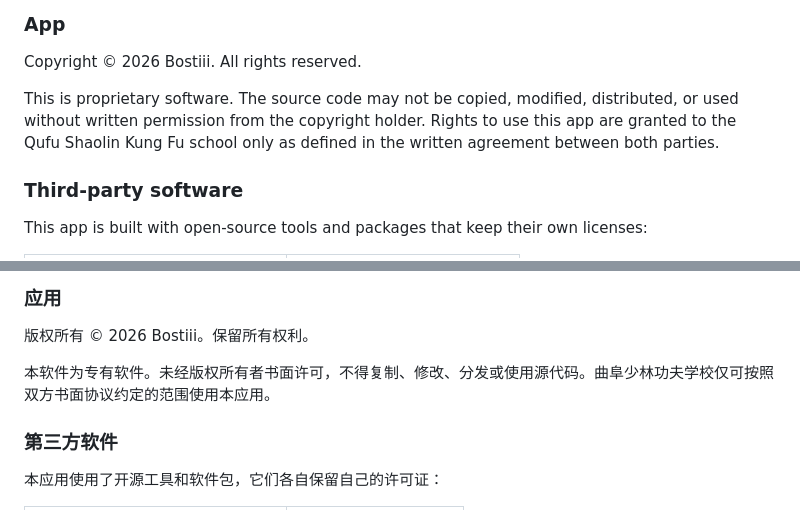
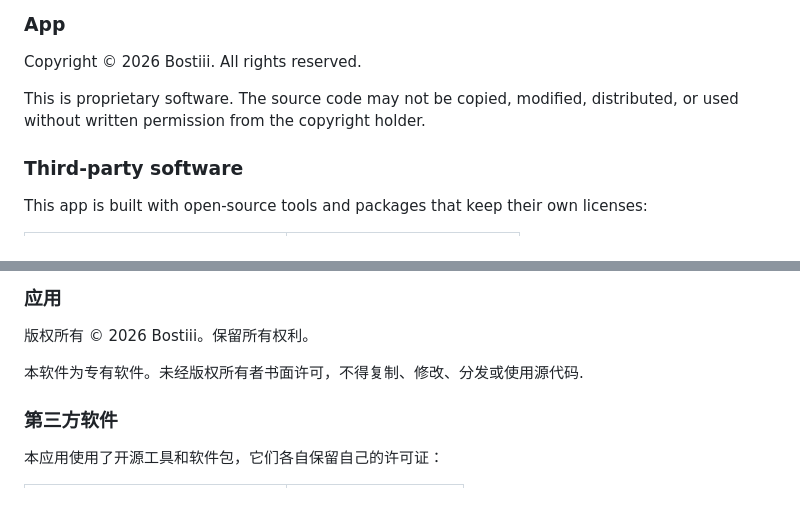
Before and after one commit to Bostiii/Qufu-Shaolin-Kung-Fu-App, a Markdown page: README.md, 2 parts joined by grey strips. Rendered like a GitHub page; folded sections open.

```diff
--- a/README.md
+++ b/README.md
@@ -152,7 +152,7 @@ This is a project for a specific school. Questions and ideas are welcome via iss
 
 Copyright © 2026 Bostiii. All rights reserved.
 
-This is proprietary software. The source code may not be copied, modified, distributed, or used without written permission from the copyright holder. Rights to use this app are granted to the Qufu Shaolin Kung Fu school only as defined in the written agreement between both parties.
+This is proprietary software. The source code may not be copied, modified, distributed, or used without written permission from the copyright holder.
 
 ### Third-party software
 
@@ -254,7 +254,7 @@ cd Qufu-Shaolin-Kung-Fu-App
 
 版权所有 © 2026 Bostiii。保留所有权利。
 
-本软件为专有软件。未经版权所有者书面许可，不得复制、修改、分发或使用源代码。曲阜少林功夫学校仅可按照双方书面协议约定的范围使用本应用。
+本软件为专有软件。未经版权所有者书面许可，不得复制、修改、分发或使用源代码.
 
 ### 第三方软件
 
```
